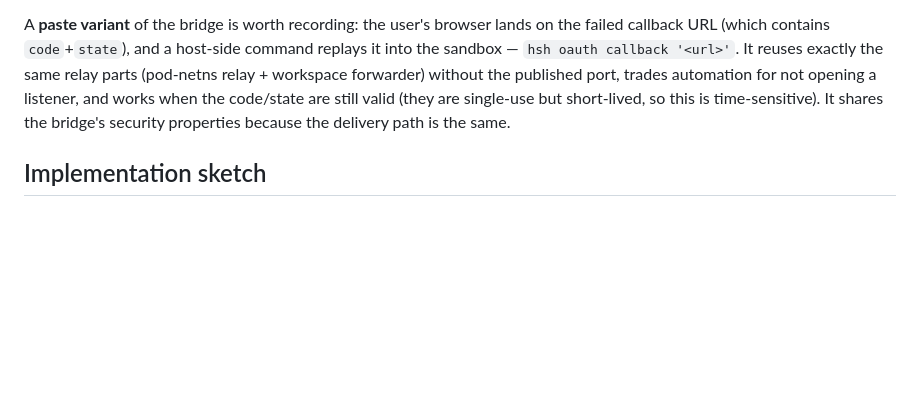
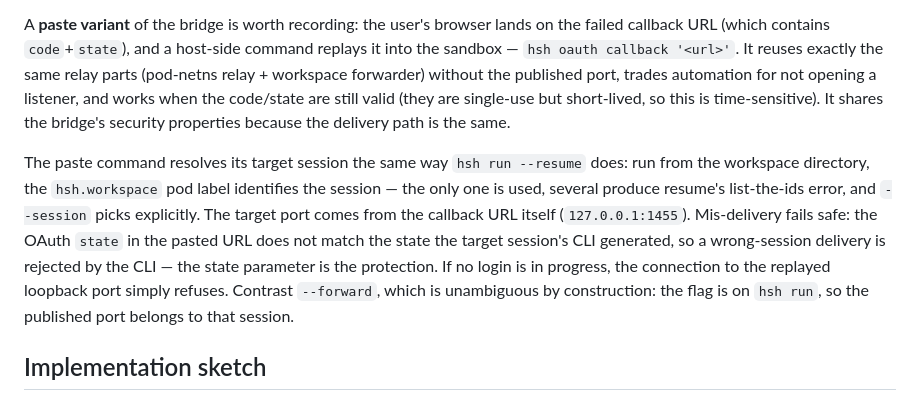
Before and after one commit to philips/hsh, a Markdown page: plans/0022-callback-forwarding.md, the part around the change. Rendered like a GitHub page; blank space fills up the shorter version.

Commit message:
plan 0022: how hsh oauth callback resolves its target session
the paste command resolves the session like hsh run --resume does —
run from the workspace directory, the hsh.workspace label identifies
it, several sessions list the ids, --session picks explicitly; the
port comes from the pasted callback URL itself. Mis-delivery fails
safe: the CLI rejects a callback whose state does not match its own,
and a session with no login in progress just refuses the connection.
--forward is unambiguous by construction (the flag belongs to the
run that carries it).

```diff
--- a/plans/0022-callback-forwarding.md
+++ b/plans/0022-callback-forwarding.md
@@ -151,6 +151,19 @@ code/state are still valid (they are single-use but short-lived, so
 this is time-sensitive). It shares the bridge's security properties
 because the delivery path is the same.
 
+The paste command resolves its target session the same way
+`hsh run --resume` does: run from the workspace directory, the
+`hsh.workspace` pod label identifies the session — the only one is
+used, several produce resume's list-the-ids error, and `--session`
+picks explicitly. The target port comes from the callback URL itself
+(`127.0.0.1:1455`). Mis-delivery fails safe: the OAuth `state` in the
+pasted URL does not match the state the target session's CLI
+generated, so a wrong-session delivery is rejected by the CLI — the
+state parameter is the protection. If no login is in progress, the
+connection to the replayed loopback port simply refuses. Contrast
+`--forward`, which is unambiguous by construction: the flag is on
+`hsh run`, so the published port belongs to that session.
+
 ## Implementation sketch
 
 - `internal/cli/run.go`: parse `--forward` (repeatable), pass to the
```
